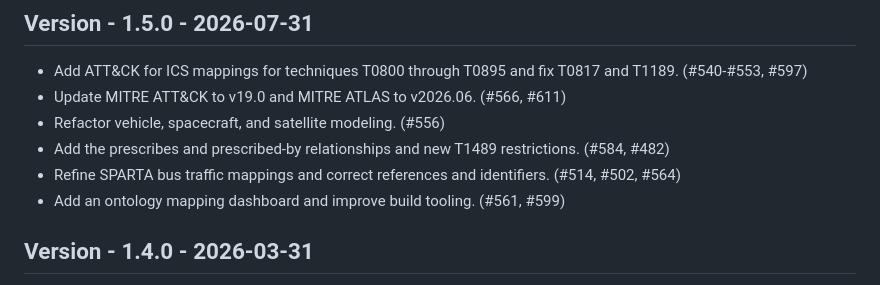
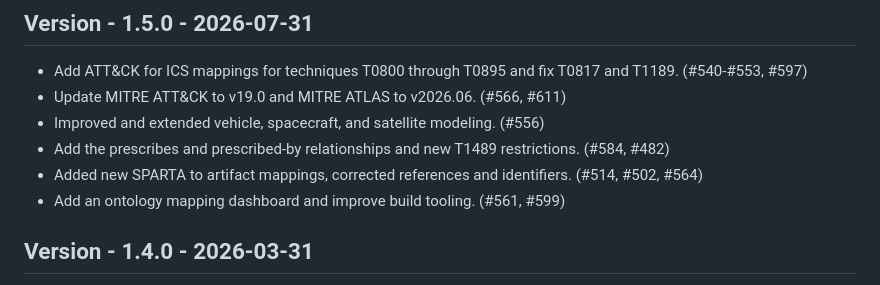
Before and after one commit to d3fend/d3fend-ontology, a Markdown page: CHANGELOG.md, the part around the change. Rendered like a GitHub page.

Commit message:
Refine changelog

```diff
--- a/CHANGELOG.md
+++ b/CHANGELOG.md
@@ -4,9 +4,9 @@
 
  - Add ATT&CK for ICS mappings for techniques T0800 through T0895 and fix T0817 and T1189. (#540-#553, #597)
  - Update MITRE ATT&CK to v19.0 and MITRE ATLAS to v2026.06. (#566, #611)
- - Refactor vehicle, spacecraft, and satellite modeling. (#556)
+ - Improved and extended vehicle, spacecraft, and satellite modeling. (#556)
  - Add the prescribes and prescribed-by relationships and new T1489 restrictions. (#584, #482)
- - Refine SPARTA bus traffic mappings and correct references and identifiers. (#514, #502, #564)
+ - Added new SPARTA to artifact mappings, corrected references and identifiers. (#514, #502, #564)
  - Add an ontology mapping dashboard and improve build tooling. (#561, #599)
 
 ## Version - 1.4.0 - 2026-03-31
```
